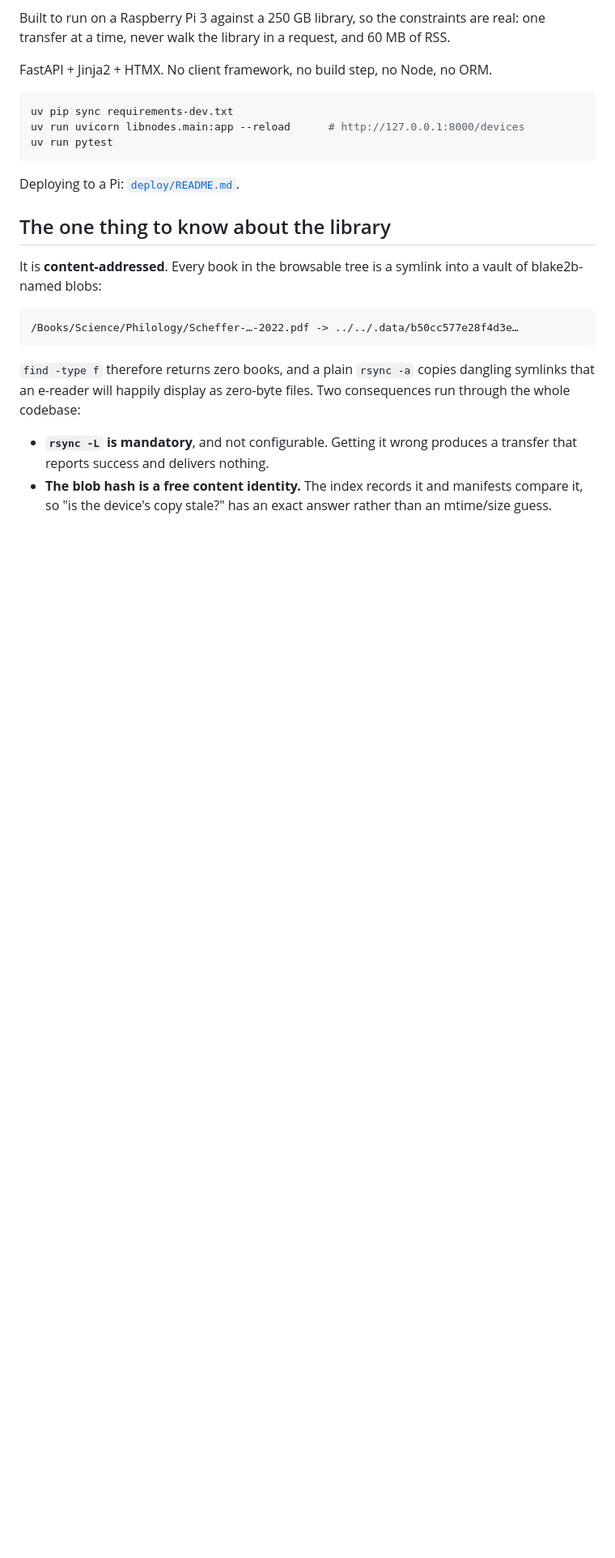
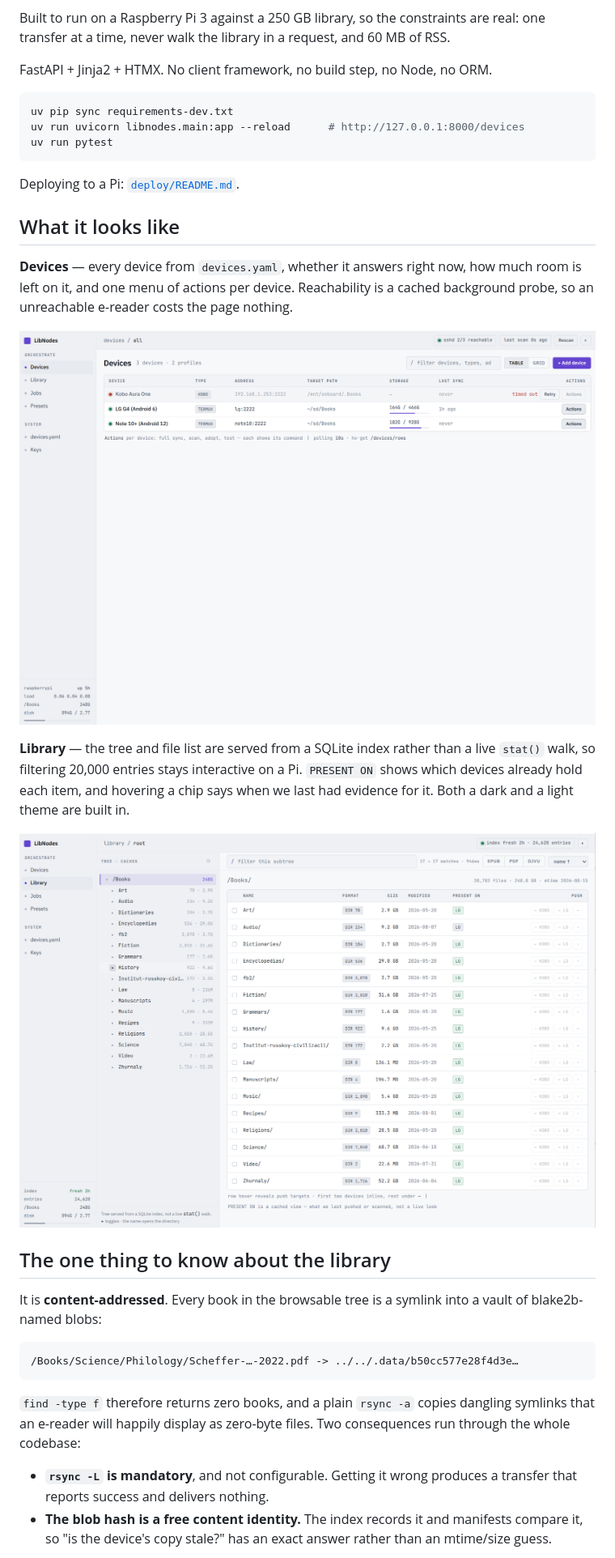
Before and after one commit to tigran123/libnodes, a Markdown page: README.md, the part around the change. Shown at 81% size. Drawn GitHub-style; pictures changed too: docs/devices.png (added), docs/library.png (added); blank space fills up the shorter version.

Commit message:
Add screenshots of the Devices and Library views to the README
Both are of a live instance: a Raspberry Pi 3 serving a 248 GB library
to three devices, one of them unreachable.

````diff
--- a/README.md
+++ b/README.md
@@ -16,6 +16,21 @@ uv run pytest
 ```
 
 Deploying to a Pi: [`deploy/README.md`](deploy/README.md).
+
+## What it looks like
+
+**Devices** — every device from `devices.yaml`, whether it answers right now, how much
+room is left on it, and one menu of actions per device. Reachability is a cached
+background probe, so an unreachable e-reader costs the page nothing.
+
+![The Devices view](docs/devices.png)
+
+**Library** — the tree and file list are served from a SQLite index rather than a live
+`stat()` walk, so filtering 20,000 entries stays interactive on a Pi. `PRESENT ON` shows
+which devices already hold each item, and hovering a chip says when we last had evidence
+for it. Both a dark and a light theme are built in.
+
+![The Library view](docs/library.png)
 
 ## The one thing to know about the library
 
````
